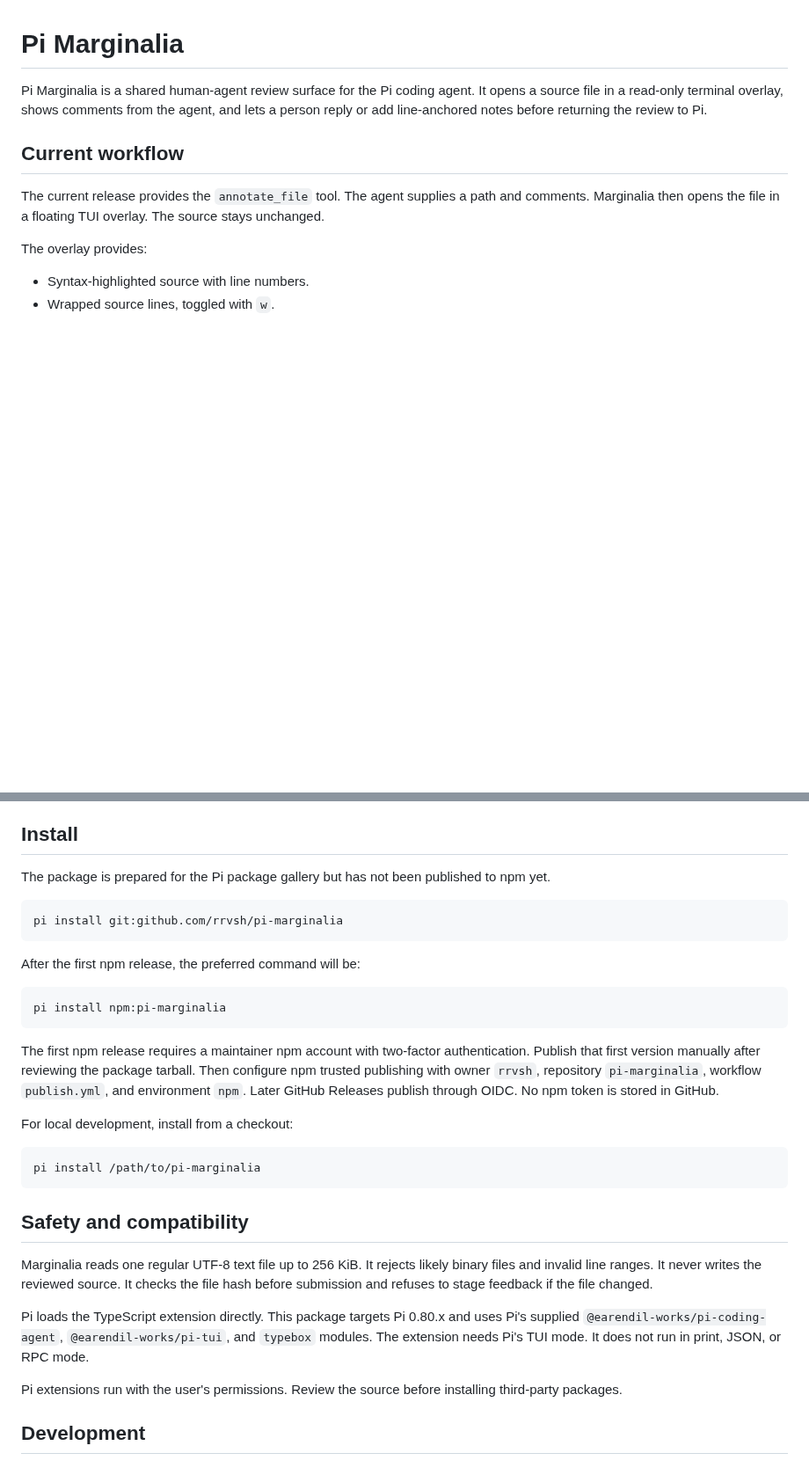
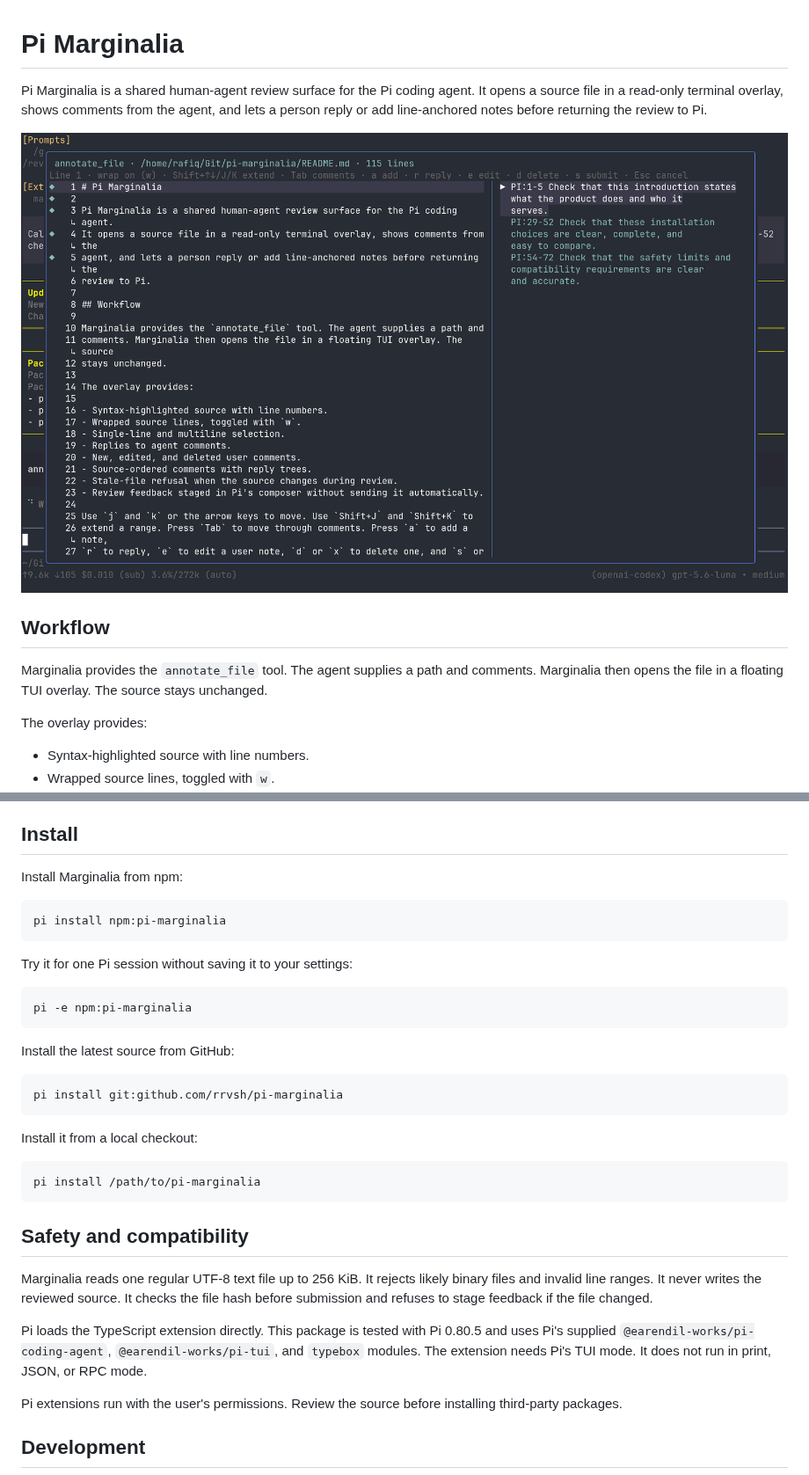
Before and after one commit to rrvsh/pi-marginalia, a Markdown page: README.md, 2 parts joined by grey strips. Shown at 88% size. Rendered like a GitHub page; pictures changed too: docs/marginalia.png (added); blank space fills up the shorter version.

Commit message:
docs(README): finalize usage and add screenshot

````diff
--- a/README.md
+++ b/README.md
@@ -5,11 +5,13 @@ It opens a source file in a read-only terminal overlay, shows comments from the
 agent, and lets a person reply or add line-anchored notes before returning the
 review to Pi.
 
-## Current workflow
+![Pi Marginalia reviewing its own README](https://raw.githubusercontent.com/rrvsh/pi-marginalia/prime/docs/marginalia.png)
 
-The current release provides the `annotate_file` tool. The agent supplies a
-path and comments. Marginalia then opens the file in a floating TUI overlay.
-The source stays unchanged.
+## Workflow
+
+Marginalia provides the `annotate_file` tool. The agent supplies a path and
+comments. Marginalia then opens the file in a floating TUI overlay. The source
+stays unchanged.
 
 The overlay provides:
 
@@ -29,26 +31,25 @@ extend a range. Press `Tab` to move through comments. Press `a` to add a note,
 
 ## Install
 
-The package is prepared for the Pi package gallery but has not been published
-to npm yet.
+Install Marginalia from npm:
+
+```sh
+pi install npm:pi-marginalia
+```
+
+Try it for one Pi session without saving it to your settings:
+
+```sh
+pi -e npm:pi-marginalia
+```
+
+Install the latest source from GitHub:
 
 ```sh
 pi install git:github.com/rrvsh/pi-marginalia
 ```
 
-After the first npm release, the preferred command will be:
-
-```sh
-pi install npm:pi-marginalia
-```
-
-The first npm release requires a maintainer npm account with two-factor
-authentication. Publish that first version manually after reviewing the
-package tarball. Then configure npm trusted publishing with owner `rrvsh`,
-repository `pi-marginalia`, workflow `publish.yml`, and environment `npm`.
-Later GitHub Releases publish through OIDC. No npm token is stored in GitHub.
-
-For local development, install from a checkout:
+Install it from a local checkout:
 
 ```sh
 pi install /path/to/pi-marginalia
@@ -61,10 +62,10 @@ binary files and invalid line ranges. It never writes the reviewed source.
 It checks the file hash before submission and refuses to stage feedback if the
 file changed.
 
-Pi loads the TypeScript extension directly. This package targets Pi 0.80.x and
-uses Pi's supplied `@earendil-works/pi-coding-agent`, `@earendil-works/pi-tui`,
-and `typebox` modules. The extension needs Pi's TUI mode. It does not run in
-print, JSON, or RPC mode.
+Pi loads the TypeScript extension directly. This package is tested with Pi
+0.80.5 and uses Pi's supplied `@earendil-works/pi-coding-agent`,
+`@earendil-works/pi-tui`, and `typebox` modules. The extension needs Pi's TUI
+mode. It does not run in print, JSON, or RPC mode.
 
 Pi extensions run with the user's permissions. Review the source before
 installing third-party packages.
````
Also changed, not shown: other parts of README.md (+9 -14 lines).
